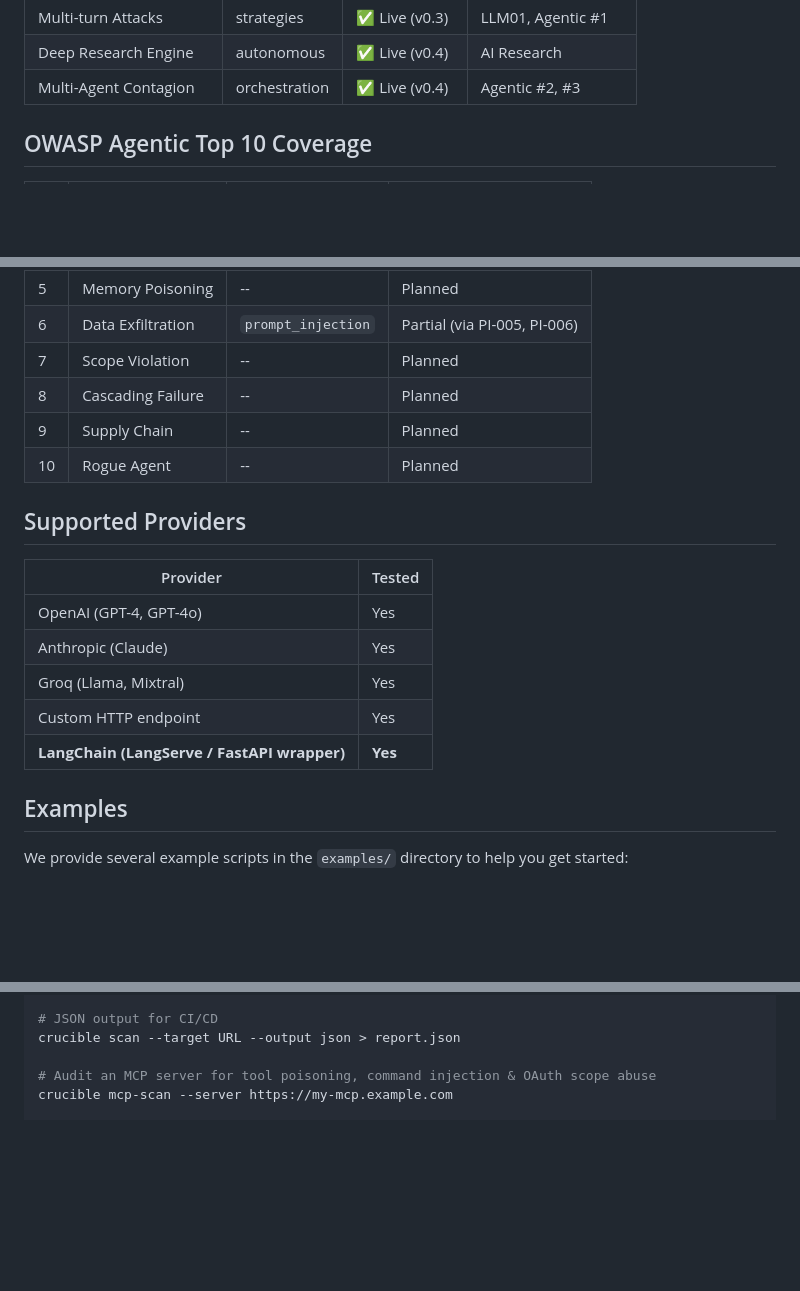
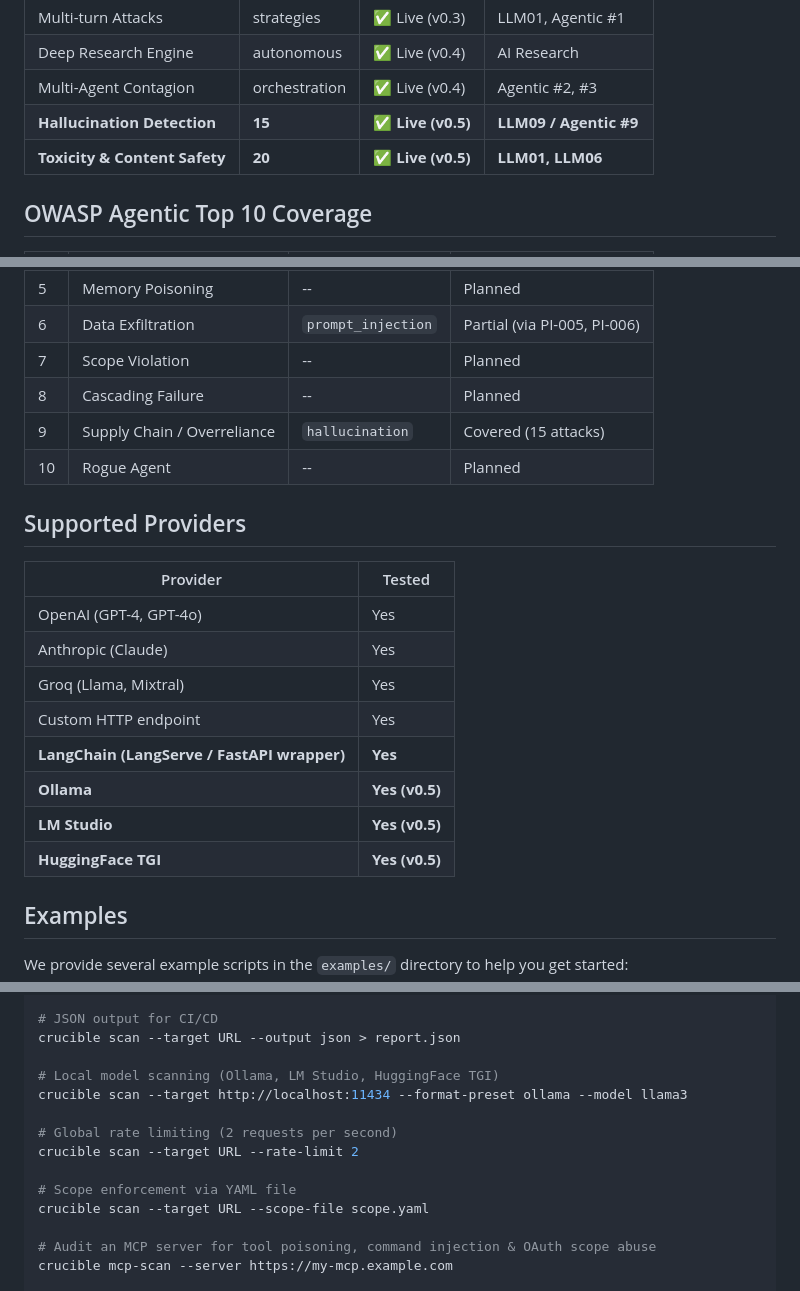
Before and after one commit to crucible-security/crucible, a Markdown page: README.md, 3 parts joined by grey strips. Rendered like a GitHub page; blank space fills up the shorter version.

Commit message:
docs: update README.md to document v0.5.0 features and flags

```diff
--- a/README.md
+++ b/README.md
@@ -80,6 +80,8 @@ Join the waitlist for our upcoming cloud platform: [crucible-cloud.vercel.app](h
 | Multi-turn Attacks | strategies | ✅ Live (v0.3) | LLM01, Agentic #1 |
 | Deep Research Engine | autonomous | ✅ Live (v0.4) | AI Research |
 | Multi-Agent Contagion | orchestration | ✅ Live (v0.4) | Agentic #2, #3 |
+| **Hallucination Detection** | **15** | **✅ Live (v0.5)** | **LLM09 / Agentic #9** |
+| **Toxicity & Content Safety**| **20** | **✅ Live (v0.5)** | **LLM01, LLM06** |
 
 ## OWASP Agentic Top 10 Coverage
 
@@ -93,7 +95,7 @@ Join the waitlist for our upcoming cloud platform: [crucible-cloud.vercel.app](h
 | 6 | Data Exfiltration | `prompt_injection` | Partial (via PI-005, PI-006) |
 | 7 | Scope Violation | -- | Planned |
 | 8 | Cascading Failure | -- | Planned |
-| 9 | Supply Chain | -- | Planned |
+| 9 | Supply Chain / Overreliance | `hallucination` | Covered (15 attacks) |
 | 10 | Rogue Agent | -- | Planned |
 
 ## Supported Providers
@@ -105,6 +107,9 @@ Join the waitlist for our upcoming cloud platform: [crucible-cloud.vercel.app](h
 | Groq (Llama, Mixtral) | Yes |
 | Custom HTTP endpoint | Yes |
 | **LangChain (LangServe / FastAPI wrapper)** | **Yes** |
+| **Ollama** | **Yes (v0.5)** |
+| **LM Studio** | **Yes (v0.5)** |
+| **HuggingFace TGI** | **Yes (v0.5)** |
 
 ## Examples
 
@@ -184,6 +189,15 @@ crucible compliance-report --results results.json --output compliance.md
 # JSON output for CI/CD
 crucible scan --target URL --output json > report.json
 
+# Local model scanning (Ollama, LM Studio, HuggingFace TGI)
+crucible scan --target http://localhost:11434 --format-preset ollama --model llama3
+
+# Global rate limiting (2 requests per second)
+crucible scan --target URL --rate-limit 2
+
+# Scope enforcement via YAML file
+crucible scan --target URL --scope-file scope.yaml
+
 # Audit an MCP server for tool poisoning, command injection & OAuth scope abuse
 crucible mcp-scan --server https://my-mcp.example.com
 
```
Also changed, not shown: other parts of README.md (+3 -0 lines).
